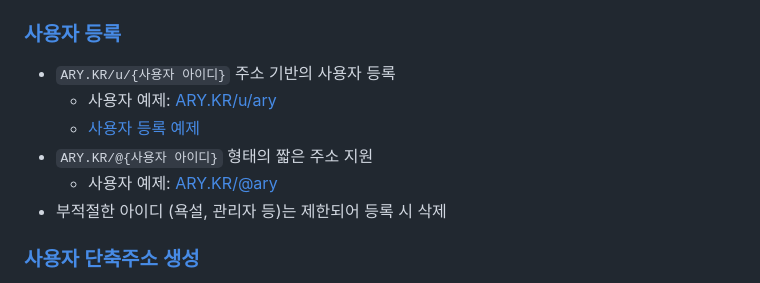
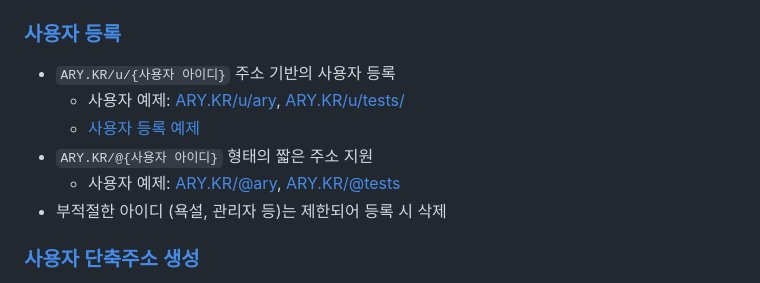
Before and after one commit to OUS-KR/ARY.KR, a Markdown page: README.md, the part around the change. GitHub-like rendering.

```diff
--- a/README.md
+++ b/README.md
@@ -5,10 +5,10 @@
 ### [사용자 등록](https://github.com/OUS-KR/ARY.KR/issues/new?template=01-user-register-by-issue.yml)
 
 - `ARY.KR/u/{사용자 아이디}` 주소 기반의 사용자 등록
-  - 사용자 예제: [ARY.KR/u/ary](https://ary.kr/u/ary)
+  - 사용자 예제: [ARY.KR/u/ary](https://ary.kr/u/ary), [ARY.KR/u/tests/](https://ary.kr/u/tests)
   - [사용자 등록 예제](https://github.com/OUS-KR/ARY.KR/issues/1)
 - `ARY.KR/@{사용자 아이디}` 형태의 짧은 주소 지원
-  - 사용자 예제: [ARY.KR/@ary](https://ary.kr/@ary)
+  - 사용자 예제: [ARY.KR/@ary](https://ary.kr/@ary), [ARY.KR/@tests](https://ary.kr/@tests)
 - 부적절한 아이디 (욕설, 관리자 등)는 제한되어 등록 시 삭제
 
 ### [사용자 단축주소 생성](https://github.com/OUS-KR/ARY.KR/issues/new?template=02-user-short-url-register-by-issue.yml)
```
